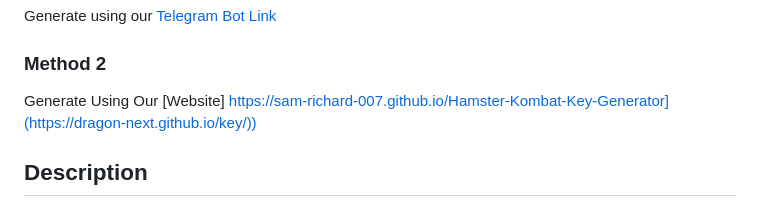
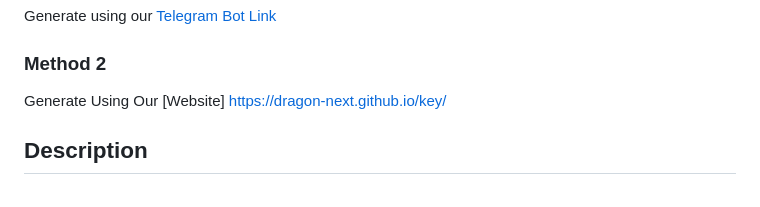
Before and after one commit to DraGoN-next/Hamster-Kombat-Generator, a Markdown page: Readme.md, the part around the change. Rendered like a GitHub page.

```diff
--- a/Readme.md
+++ b/Readme.md
@@ -5,7 +5,7 @@
 Generate using our [Telegram Bot Link]()
 
 ### Method 2
-Generate Using Our [Website] https://sam-richard-007.github.io/Hamster-Kombat-Key-Generator](https://dragon-next.github.io/key/))
+Generate Using Our [Website] https://dragon-next.github.io/key/
 
 ## Description
 
```
